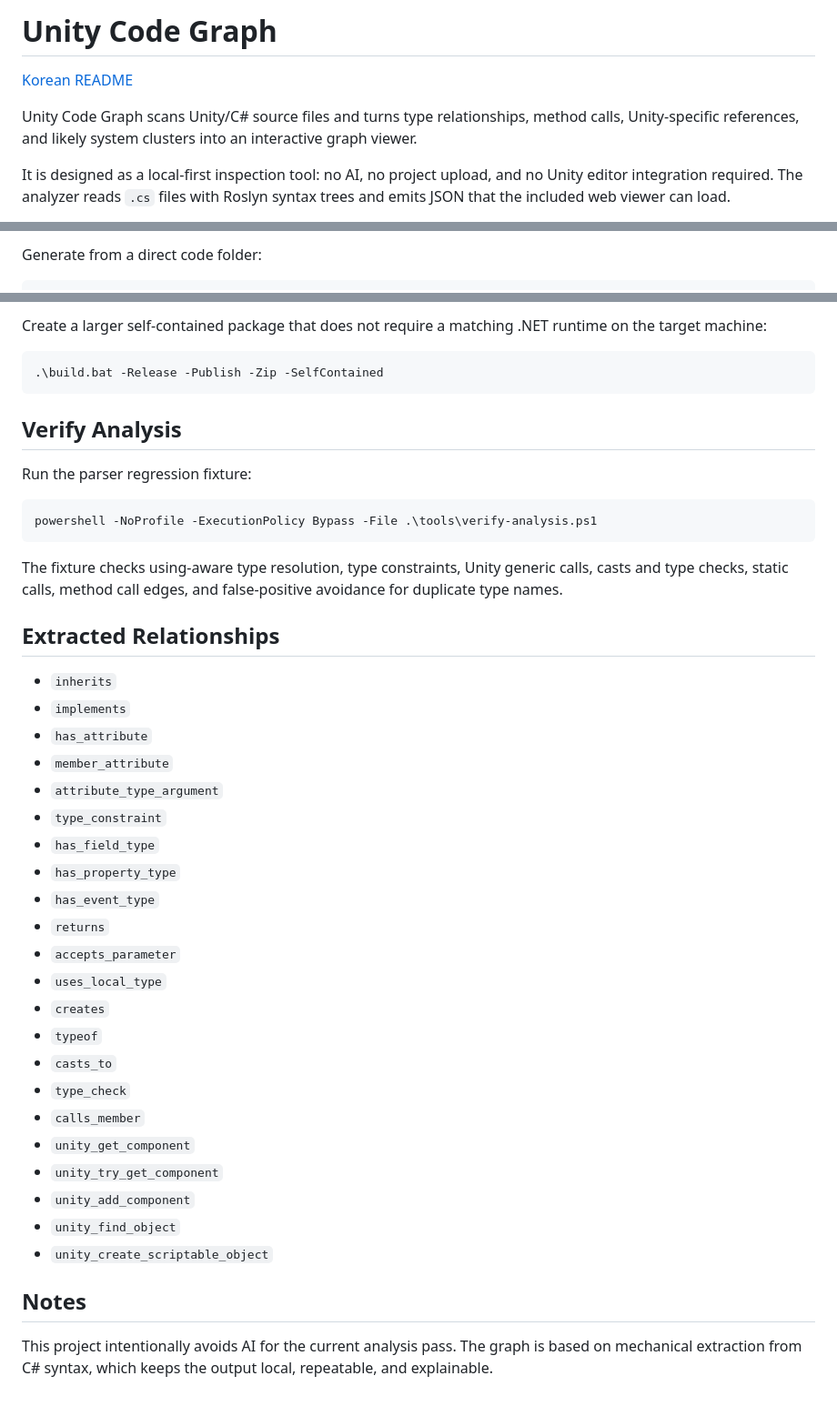
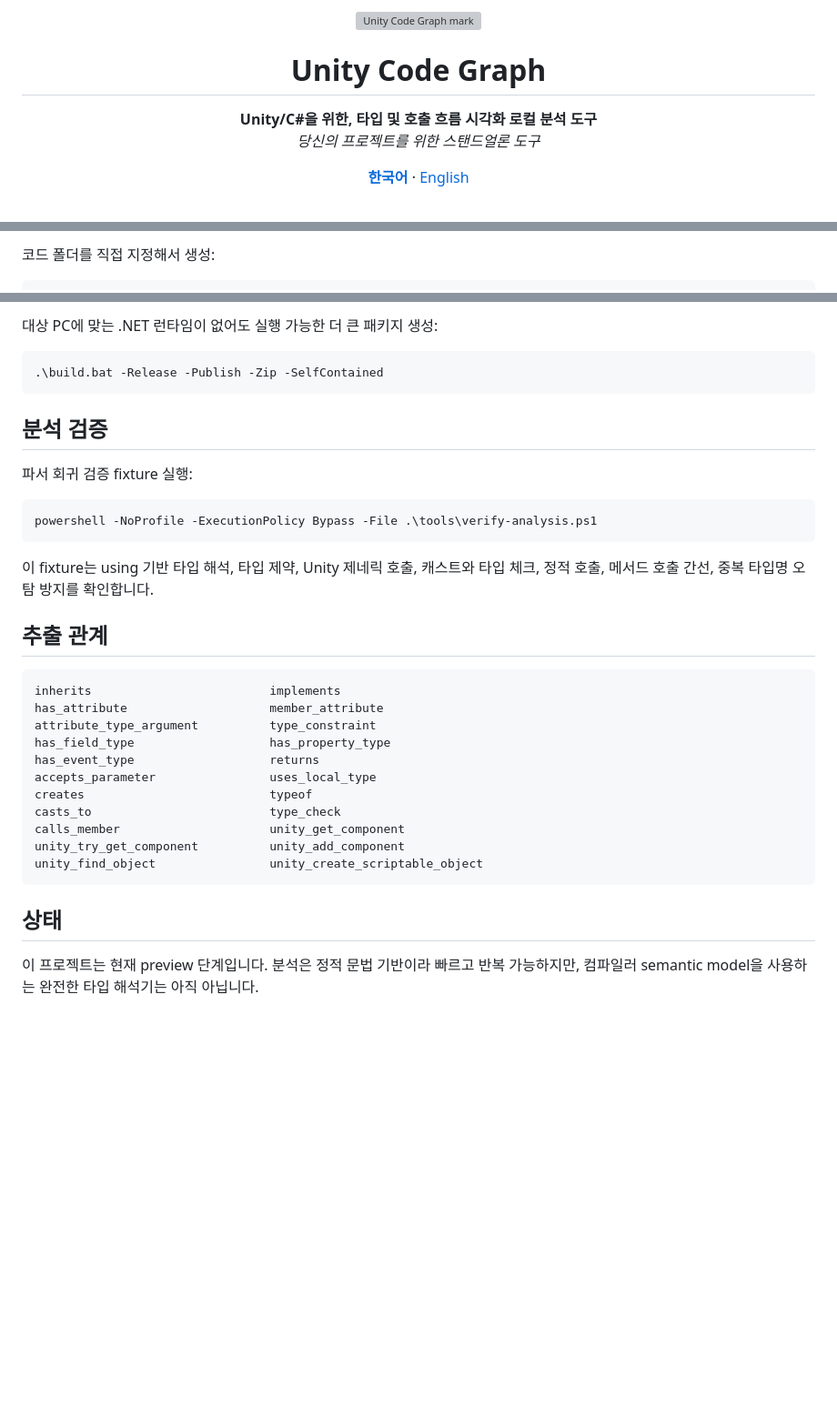
Before and after one commit to SkylightStudio07/UnityCodeGraph, a Markdown page: README.md, 3 parts joined by grey strips. Shown: that part at 91% size. Drawn GitHub-style; blank space fills up the shorter version; grey boxes are pictures that could not be loaded.

Commit message:
README 한국어 버전으로 원복/사용법 설명 추가

````diff
--- a/README.md
+++ b/README.md
@@ -1,12 +1,18 @@
-# Unity Code Graph
+<p align="center">
+  <img src="docs/assets/ucg-mark.svg" width="118" alt="Unity Code Graph mark" />
+</p>
 
-[Korean README](README.ko.md)
+<h1 align="center">Unity Code Graph</h1>
 
-Unity Code Graph scans Unity/C# source files and turns type relationships,
-method calls, Unity-specific references, and likely system clusters into an
-interactive graph viewer.
+<p align="center">
+  <strong>Unity/C#을 위한, 타입 및 호출 흐름 시각화 로컬 분석 도구</strong>
+  <br />
+  <em>당신의 프로젝트를 위한 스탠드얼론 도구</em>
+</p>
 
-It is designed as a local-first inspection tool: no AI, no project upload, and
-no Unity editor integration required. The analyzer reads `.cs` files with
-Roslyn syntax trees and emits JSON that the included web viewer can load.
+<p align="center">
+  <a href="README.md"><strong>한국어</strong></a>
+  ·
+  <a href="README.en.md">English</a>
+</p>
 
@@ -52,5 +94,5 @@ dotnet run --project .\UnityCodeGraph -- <path-to-unity-project> --roots Scripts
 ```
 
-Generate from a direct code folder:
+코드 폴더를 직접 지정해서 생성:
 
 ```powershell
@@ -152,51 +203,46 @@ Run the published CLI:
 ```
 
-Create a larger self-contained package that does not require a matching .NET
-runtime on the target machine:
+대상 PC에 맞는 .NET 런타임이 없어도 실행 가능한 더 큰 패키지 생성:
 
 ```powershell
 .\build.bat -Release -Publish -Zip -SelfContained
 ```
 
-## Verify Analysis
 
-Run the parser regression fixture:
+## 분석 검증
+
+파서 회귀 검증 fixture 실행:
 
 ```powershell
 powershell -NoProfile -ExecutionPolicy Bypass -File .\tools\verify-analysis.ps1
 ```
 
-The fixture checks using-aware type resolution, type constraints, Unity generic
-calls, casts and type checks, static calls, method call edges, and false-positive
-avoidance for duplicate type names.
+이 fixture는 using 기반 타입 해석, 타입 제약, Unity 제네릭 호출, 캐스트와
+타입 체크, 정적 호출, 메서드 호출 간선, 중복 타입명 오탐 방지를 확인합니다.
 
-## Extracted Relationships
+## 추출 관계
 
-- `inherits`
-- `implements`
-- `has_attribute`
-- `member_attribute`
-- `attribute_type_argument`
-- `type_constraint`
-- `has_field_type`
-- `has_property_type`
-- `has_event_type`
-- `returns`
-- `accepts_parameter`
-- `uses_local_type`
-- `creates`
-- `typeof`
-- `casts_to`
-- `type_check`
-- `calls_member`
-- `unity_get_component`
-- `unity_try_get_component`
-- `unity_add_component`
-- `unity_find_object`
-- `unity_create_scriptable_object`
+```text
+inherits                         implements
+has_attribute                    member_attribute
+attribute_type_argument          type_constraint
+has_field_type                   has_property_type
+has_event_type                   returns
+accepts_parameter                uses_local_type
+creates                          typeof
+casts_to                         type_check
+calls_member                     unity_get_component
+unity_try_get_component          unity_add_component
+unity_find_object                unity_create_scriptable_object
+```
 
-## Notes
 
-This project intentionally avoids AI for the current analysis pass. The graph is
-based on mechanical extraction from C# syntax, which keeps the output local,
-repeatable, and explainable.
+
+
+
+
+## 상태
+
+이 프로젝트는 현재 preview 단계입니다. 분석은 정적 문법 기반이라 빠르고
+반복 가능하지만, 컴파일러 semantic model을 사용하는 완전한 타입 해석기는 아직
+아닙니다.
````
Also changed, not shown: other parts of README.md (+104 -59 lines), README.en.md (added, +230 -0 lines), README.ko.md (deleted, +0 -195 lines), docs/screenshots/web-viewer-pinned-node.png (added), 1 other file.
